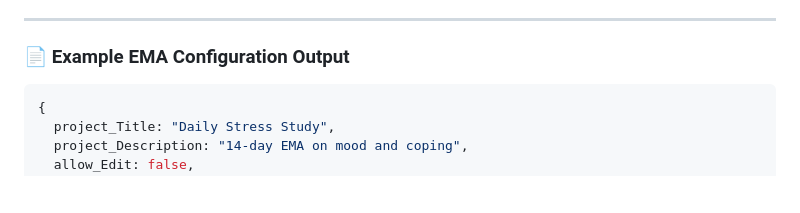
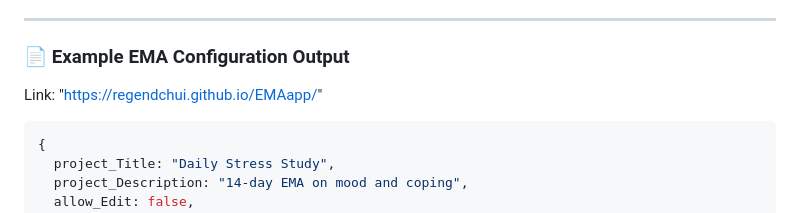
Before and after one commit to regendchui/EMAapp, a Markdown page: README.md, the part around the change. Drawn GitHub-style; blank space fills up the shorter version.

````diff
--- a/README.md
+++ b/README.md
@@ -28,6 +28,8 @@ The configurator allows researchers to define:
 ---
 
 ### 📄 Example EMA Configuration Output
+
+Link: "https://regendchui.github.io/EMAapp/"
 
 ```js
 {
````
